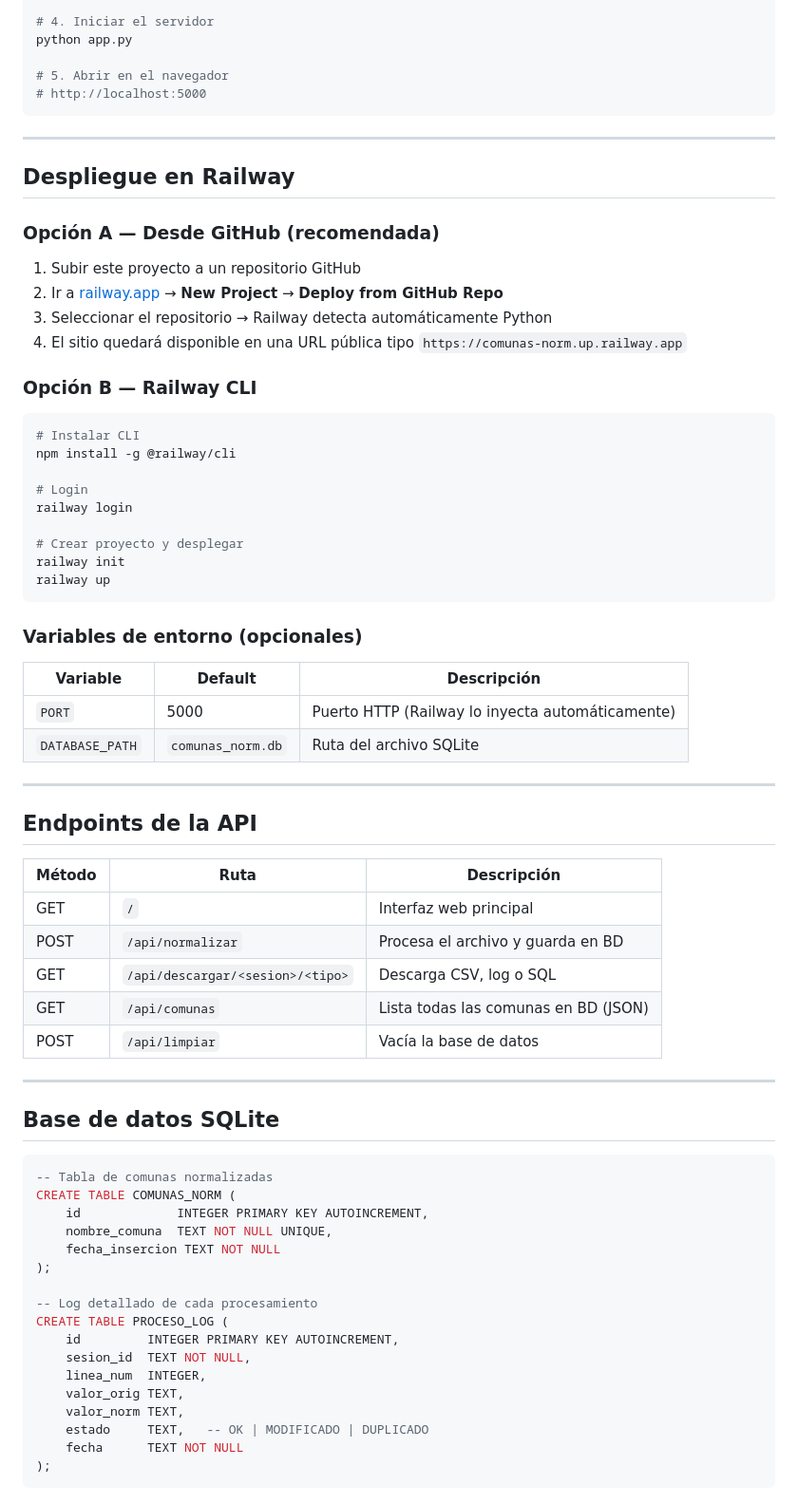
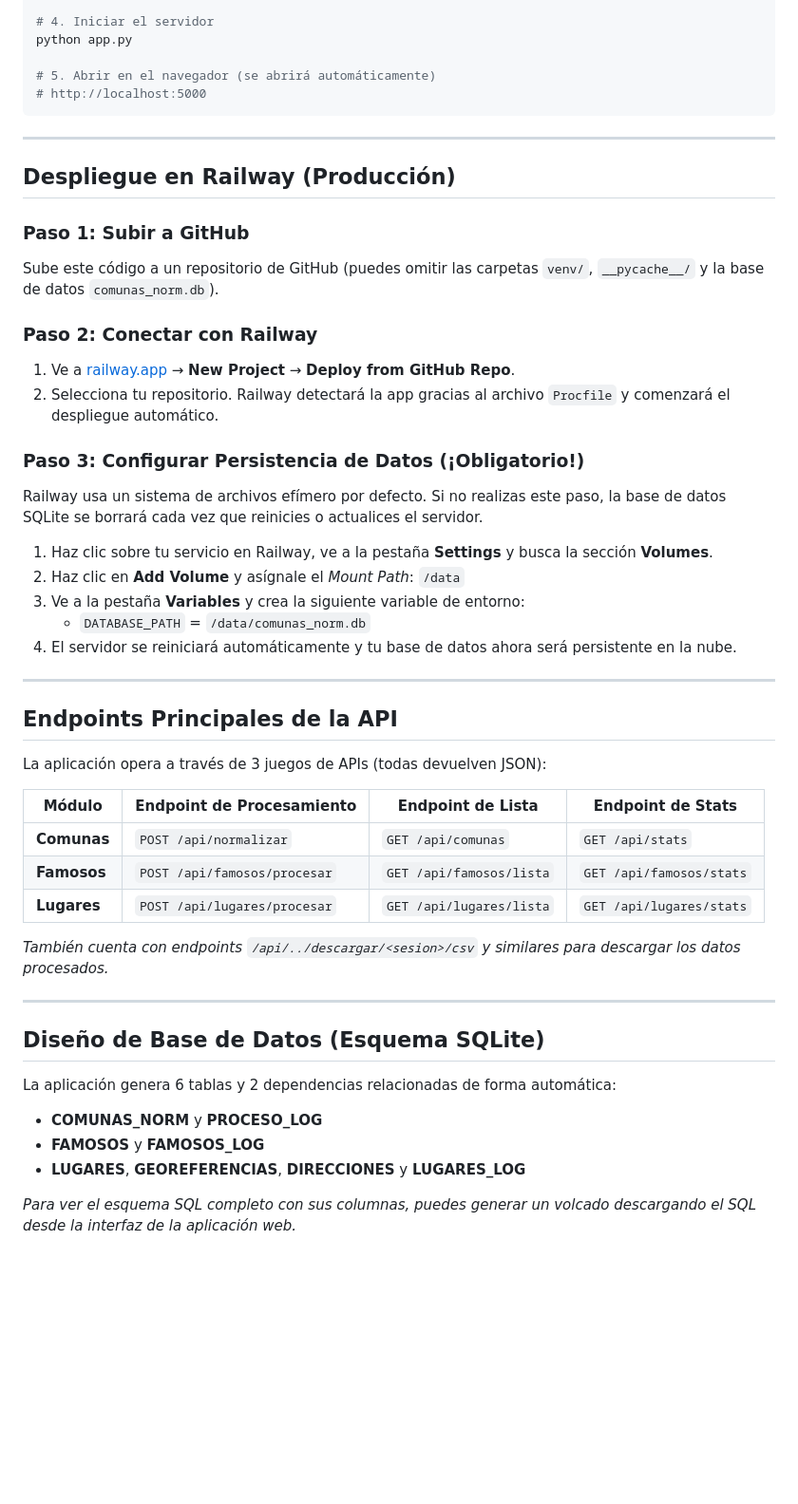
Before and after one commit to Malla-Interactiva/arquitectura_De_Datos, a Markdown page: README.md, the part around one of its changes. Shown at 95% size. Drawn GitHub-style; blank space fills up the shorter version.

````diff
--- a/README.md
+++ b/README.md
@@ -53,71 +64,50 @@ pip install -r requirements.txt
 # 4. Iniciar el servidor
 python app.py
 
-# 5. Abrir en el navegador
+# 5. Abrir en el navegador (se abrirá automáticamente)
 # http://localhost:5000
 ```
 
 ---
 
-## Despliegue en Railway
+## Despliegue en Railway (Producción)
 
-### Opción A — Desde GitHub (recomendada)
-1. Subir este proyecto a un repositorio GitHub
-2. Ir a [railway.app](https://railway.app) → **New Project** → **Deploy from GitHub Repo**
-3. Seleccionar el repositorio → Railway detecta automáticamente Python
-4. El sitio quedará disponible en una URL pública tipo `https://comunas-norm.up.railway.app`
+### Paso 1: Subir a GitHub
+Sube este código a un repositorio de GitHub (puedes omitir las carpetas `venv/`, `__pycache__/` y la base de datos `comunas_norm.db`).
 
-### Opción B — Railway CLI
-```bash
-# Instalar CLI
-npm install -g @railway/cli
+### Paso 2: Conectar con Railway
+1. Ve a [railway.app](https://railway.app) → **New Project** → **Deploy from GitHub Repo**.
+2. Selecciona tu repositorio. Railway detectará la app gracias al archivo `Procfile` y comenzará el despliegue automático.
 
-# Login
-railway login
-
-# Crear proyecto y desplegar
-railway init
-railway up
-```
-
-### Variables de entorno (opcionales)
-| Variable | Default | Descripción |
-|---|---|---|
-| `PORT` | 5000 | Puerto HTTP (Railway lo inyecta automáticamente) |
-| `DATABASE_PATH` | `comunas_norm.db` | Ruta del archivo SQLite |
+### Paso 3: Configurar Persistencia de Datos (¡Obligatorio!)
+Railway usa un sistema de archivos efímero por defecto. Si no realizas este paso, la base de datos SQLite se borrará cada vez que reinicies o actualices el servidor.
+1. Haz clic sobre tu servicio en Railway, ve a la pestaña **Settings** y busca la sección **Volumes**.
+2. Haz clic en **Add Volume** y asígnale el *Mount Path*: `/data`
+3. Ve a la pestaña **Variables** y crea la siguiente variable de entorno:
+   - `DATABASE_PATH` = `/data/comunas_norm.db`
+4. El servidor se reiniciará automáticamente y tu base de datos ahora será persistente en la nube.
 
 ---
 
-## Endpoints de la API
+## Endpoints Principales de la API
 
-| Método | Ruta | Descripción |
-|---|---|---|
-| GET | `/` | Interfaz web principal |
-| POST | `/api/normalizar` | Procesa el archivo y guarda en BD |
-| GET | `/api/descargar/<sesion>/<tipo>` | Descarga CSV, log o SQL |
-| GET | `/api/comunas` | Lista todas las comunas en BD (JSON) |
-| POST | `/api/limpiar` | Vacía la base de datos |
+La aplicación opera a través de 3 juegos de APIs (todas devuelven JSON):
+
+| Módulo | Endpoint de Procesamiento | Endpoint de Lista | Endpoint de Stats |
+|---|---|---|---|
+| **Comunas** | `POST /api/normalizar` | `GET /api/comunas` | `GET /api/stats` |
+| **Famosos** | `POST /api/famosos/procesar` | `GET /api/famosos/lista` | `GET /api/famosos/stats` |
+| **Lugares** | `POST /api/lugares/procesar` | `GET /api/lugares/lista` | `GET /api/lugares/stats` |
+
+*También cuenta con endpoints `/api/../descargar/<sesion>/csv` y similares para descargar los datos procesados.*
 
 ---
 
-## Base de datos SQLite
+## Diseño de Base de Datos (Esquema SQLite)
 
-```sql
--- Tabla de comunas normalizadas
-CREATE TABLE COMUNAS_NORM (
-    id             INTEGER PRIMARY KEY AUTOINCREMENT,
-    nombre_comuna  TEXT NOT NULL UNIQUE,
-    fecha_insercion TEXT NOT NULL
-);
+La aplicación genera 6 tablas y 2 dependencias relacionadas de forma automática:
+- **COMUNAS_NORM** y **PROCESO_LOG**
+- **FAMOSOS** y **FAMOSOS_LOG**
+- **LUGARES**, **GEOREFERENCIAS**, **DIRECCIONES** y **LUGARES_LOG**
 
--- Log detallado de cada procesamiento
-CREATE TABLE PROCESO_LOG (
-    id         INTEGER PRIMARY KEY AUTOINCREMENT,
-    sesion_id  TEXT NOT NULL,
-    linea_num  INTEGER,
-    valor_orig TEXT,
-    valor_norm TEXT,
-    estado     TEXT,   -- OK | MODIFICADO | DUPLICADO
-    fecha      TEXT NOT NULL
-);
-```
+*Para ver el esquema SQL completo con sus columnas, puedes generar un volcado descargando el SQL desde la interfaz de la aplicación web.*
````
Also changed, not shown: other parts of README.md (+27 -16 lines).
